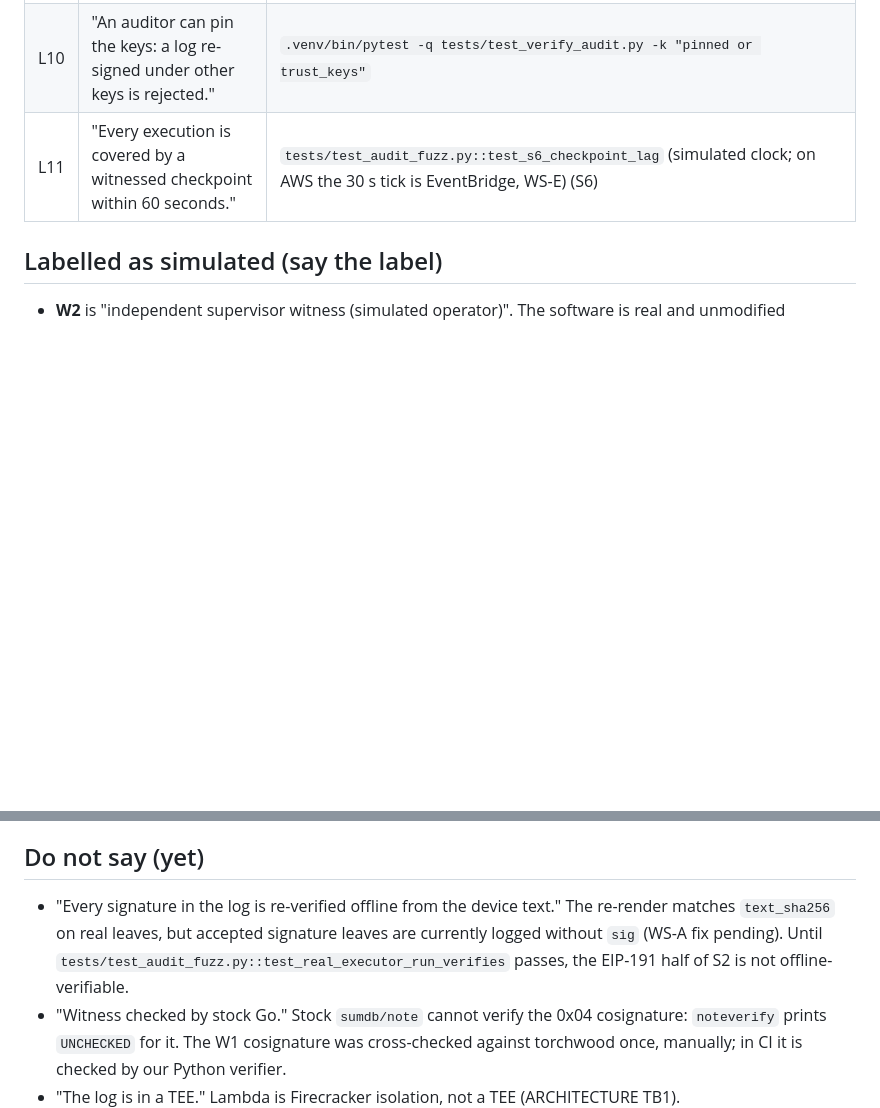
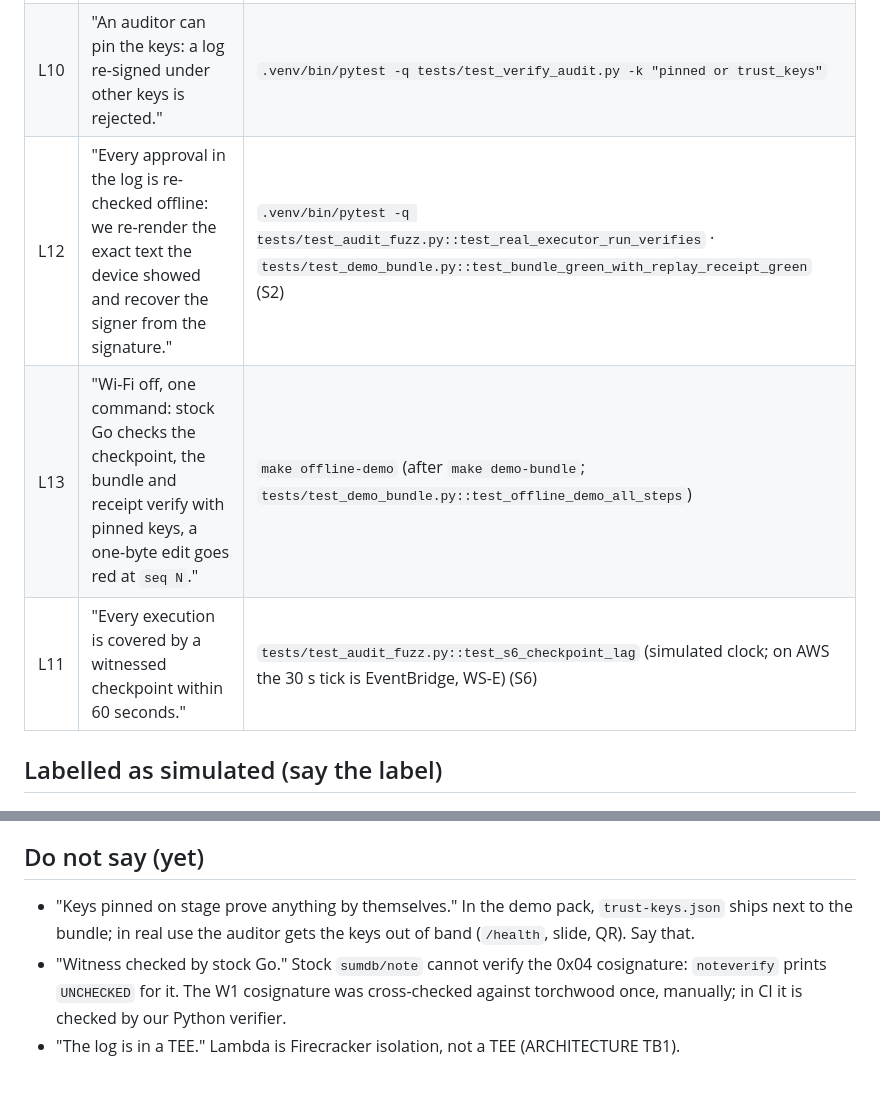
Before and after one commit to Majny/airgap-mandates, a Markdown page: docs/audit/DEMO-LINES.md, 2 parts joined by grey strips. Drawn GitHub-style; blank space fills up the shorter version.

Commit message:
Demo lines: S2 offline signer recovery and the one-command stage check are now true

```diff
--- a/docs/audit/DEMO-LINES.md
+++ b/docs/audit/DEMO-LINES.md
@@ -17,6 +17,8 @@ comes out. Owner: WS-B. Anything simulated is labelled; the last section lists w
 | L8 | "The witness key and the log key are different keys; the witness never writes to the log." | `witness/witness.py` (no audit writes; trusts a pinned log key `AIRGAP_W1_LOG_VKEY`) · CONTRACTS §7.3 |
 | L9 | "A payment receipt is self-contained: inclusion proof plus a cosigned checkpoint. Amount and IBAN on it are covered by the signatures." | `.venv/bin/pytest -q tests/test_receipt.py` |
 | L10 | "An auditor can pin the keys: a log re-signed under other keys is rejected." | `.venv/bin/pytest -q tests/test_verify_audit.py -k "pinned or trust_keys"` |
+| L12 | "Every approval in the log is re-checked offline: we re-render the exact text the device showed and recover the signer from the signature." | `.venv/bin/pytest -q tests/test_audit_fuzz.py::test_real_executor_run_verifies` · `tests/test_demo_bundle.py::test_bundle_green_with_replay_receipt_green` (S2) |
+| L13 | "Wi-Fi off, one command: stock Go checks the checkpoint, the bundle and receipt verify with pinned keys, a one-byte edit goes red at `seq N`." | `make offline-demo` (after `make demo-bundle`; `tests/test_demo_bundle.py::test_offline_demo_all_steps`) |
 | L11 | "Every execution is covered by a witnessed checkpoint within 60 seconds." | `tests/test_audit_fuzz.py::test_s6_checkpoint_lag` (simulated clock; on AWS the 30 s tick is EventBridge, WS-E) (S6) |
 
 ## Labelled as simulated (say the label)
@@ -28,9 +30,8 @@ comes out. Owner: WS-B. Anything simulated is labelled; the last section lists w
 
 ## Do not say (yet)
 
-- "Every signature in the log is re-verified offline from the device text." The re-render matches `text_sha256`
-  on real leaves, but accepted signature leaves are currently logged without `sig` (WS-A fix pending). Until
-  `tests/test_audit_fuzz.py::test_real_executor_run_verifies` passes, the EIP-191 half of S2 is not offline-verifiable.
+- "Keys pinned on stage prove anything by themselves." In the demo pack, `trust-keys.json` ships next to the bundle;
+  in real use the auditor gets the keys out of band (`/health`, slide, QR). Say that.
 - "Witness checked by stock Go." Stock `sumdb/note` cannot verify the 0x04 cosignature: `noteverify` prints
   `UNCHECKED` for it. The W1 cosignature was cross-checked against torchwood once, manually; in CI it is checked by
   our Python verifier.
```
